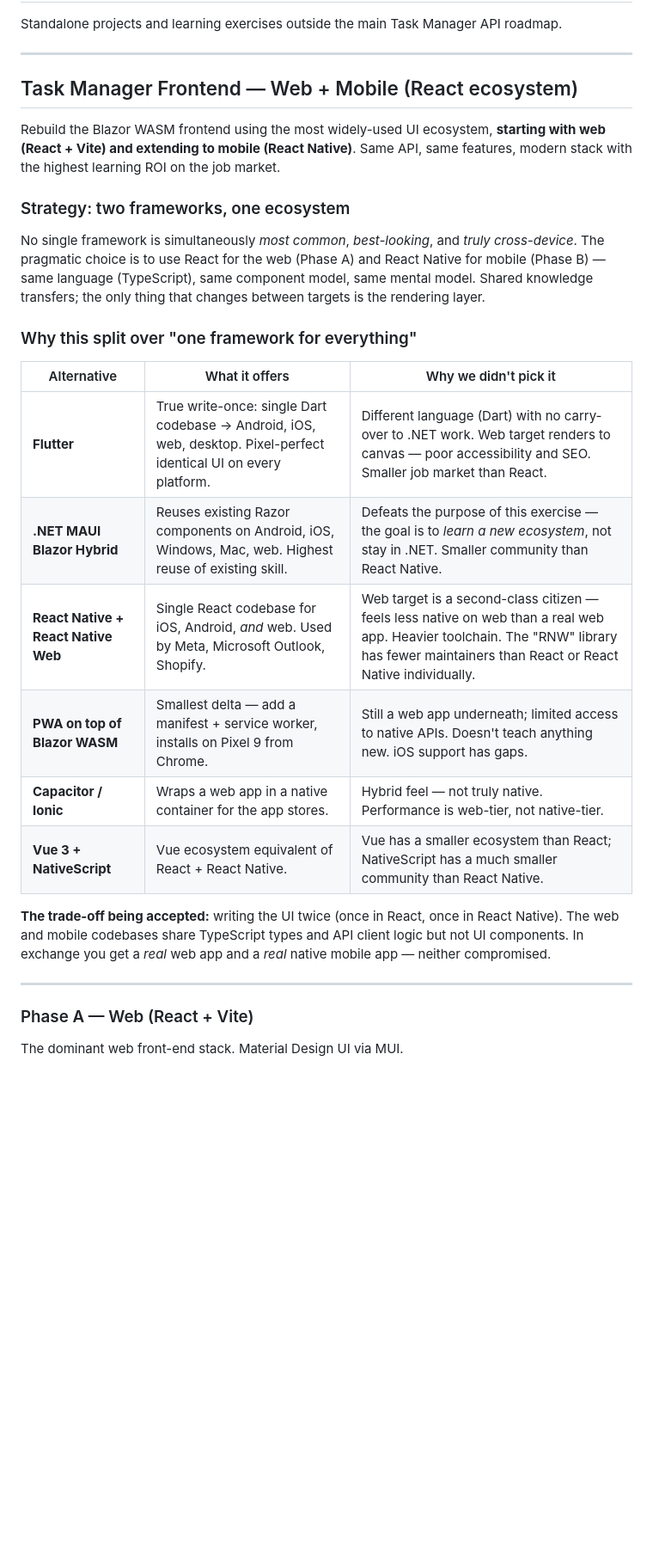
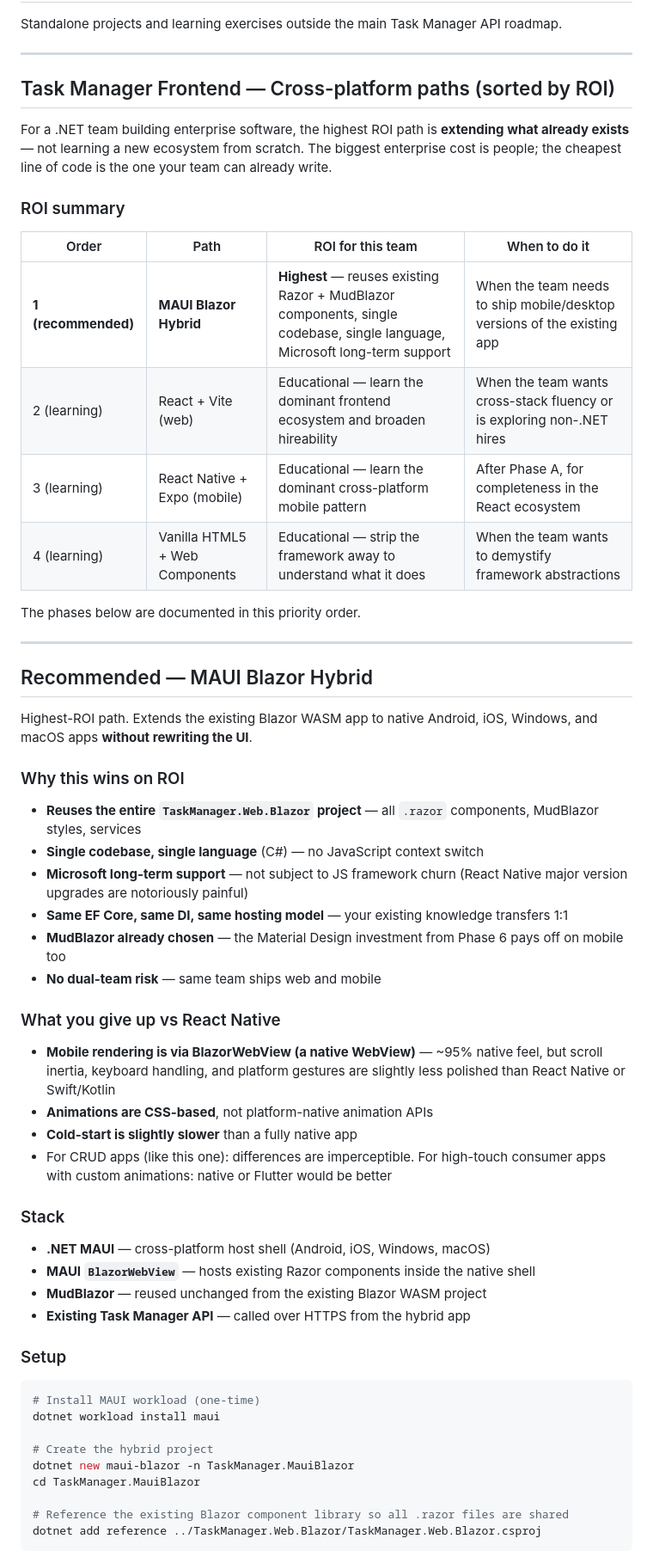
Before and after one commit to sergiy-nagorny/task-manager-api, a Markdown page: docs/nextprojects.md, the part around one of its changes. Shown at 86% size. GitHub-like rendering; blank space fills up the shorter version.

````diff
--- a/docs/nextprojects.md
+++ b/docs/nextprojects.md
@@ -4,29 +4,58 @@ Standalone projects and learning exercises outside the main Task Manager API roa
 
 ---
 
-## Task Manager Frontend — Web + Mobile (React ecosystem)
+## Task Manager Frontend — Cross-platform paths (sorted by ROI)
 
-Rebuild the Blazor WASM frontend using the most widely-used UI ecosystem, **starting with web (React + Vite) and extending to mobile (React Native)**. Same API, same features, modern stack with the highest learning ROI on the job market.
+For a .NET team building enterprise software, the highest ROI path is **extending what already exists** — not learning a new ecosystem from scratch. The biggest enterprise cost is people; the cheapest line of code is the one your team can already write.
 
-### Strategy: two frameworks, one ecosystem
+### ROI summary
 
-No single framework is simultaneously *most common*, *best-looking*, and *truly cross-device*. The pragmatic choice is to use React for the web (Phase A) and React Native for mobile (Phase B) — same language (TypeScript), same component model, same mental model. Shared knowledge transfers; the only thing that changes between targets is the rendering layer.
+| Order | Path | ROI for this team | When to do it |
+|---|---|---|---|
+| **1 (recommended)** | **MAUI Blazor Hybrid** | **Highest** — reuses existing Razor + MudBlazor components, single codebase, single language, Microsoft long-term support | When the team needs to ship mobile/desktop versions of the existing app |
+| 2 (learning) | React + Vite (web) | Educational — learn the dominant frontend ecosystem and broaden hireability | When the team wants cross-stack fluency or is exploring non-.NET hires |
+| 3 (learning) | React Native + Expo (mobile) | Educational — learn the dominant cross-platform mobile pattern | After Phase A, for completeness in the React ecosystem |
+| 4 (learning) | Vanilla HTML5 + Web Components | Educational — strip the framework away to understand what it does | When the team wants to demystify framework abstractions |
 
-### Why this split over "one framework for everything"
-
-| Alternative | What it offers | Why we didn't pick it |
-|---|---|---|
-| **Flutter** | True write-once: single Dart codebase → Android, iOS, web, desktop. Pixel-perfect identical UI on every platform. | Different language (Dart) with no carry-over to .NET work. Web target renders to canvas — poor accessibility and SEO. Smaller job market than React. |
-| **.NET MAUI Blazor Hybrid** | Reuses existing Razor components on Android, iOS, Windows, Mac, web. Highest reuse of existing skill. | Defeats the purpose of this exercise — the goal is to *learn a new ecosystem*, not stay in .NET. Smaller community than React Native. |
-| **React Native + React Native Web** | Single React codebase for iOS, Android, *and* web. Used by Meta, Microsoft Outlook, Shopify. | Web target is a second-class citizen — feels less native on web than a real web app. Heavier toolchain. The "RNW" library has fewer maintainers than React or React Native individually. |
-| **PWA on top of Blazor WASM** | Smallest delta — add a manifest + service worker, installs on Pixel 9 from Chrome. | Still a web app underneath; limited access to native APIs. Doesn't teach anything new. iOS support has gaps. |
-| **Capacitor / Ionic** | Wraps a web app in a native container for the app stores. | Hybrid feel — not truly native. Performance is web-tier, not native-tier. |
-| **Vue 3 + NativeScript** | Vue ecosystem equivalent of React + React Native. | Vue has a smaller ecosystem than React; NativeScript has a much smaller community than React Native. |
-
-**The trade-off being accepted:** writing the UI twice (once in React, once in React Native). The web and mobile codebases share TypeScript types and API client logic but not UI components. In exchange you get a *real* web app and a *real* native mobile app — neither compromised.
+The phases below are documented in this priority order.
 
 ---
 
-### Phase A — Web (React + Vite)
+## Recommended — MAUI Blazor Hybrid
 
-The dominant web front-end stack. Material Design UI via MUI.
+Highest-ROI path. Extends the existing Blazor WASM app to native Android, iOS, Windows, and macOS apps **without rewriting the UI**.
+
+### Why this wins on ROI
+
+- **Reuses the entire `TaskManager.Web.Blazor` project** — all `.razor` components, MudBlazor styles, services
+- **Single codebase, single language** (C#) — no JavaScript context switch
+- **Microsoft long-term support** — not subject to JS framework churn (React Native major version upgrades are notoriously painful)
+- **Same EF Core, same DI, same hosting model** — your existing knowledge transfers 1:1
+- **MudBlazor already chosen** — the Material Design investment from Phase 6 pays off on mobile too
+- **No dual-team risk** — same team ships web and mobile
+
+### What you give up vs React Native
+- **Mobile rendering is via BlazorWebView (a native WebView)** — ~95% native feel, but scroll inertia, keyboard handling, and platform gestures are slightly less polished than React Native or Swift/Kotlin
+- **Animations are CSS-based**, not platform-native animation APIs
+- **Cold-start is slightly slower** than a fully native app
+- For CRUD apps (like this one): differences are imperceptible. For high-touch consumer apps with custom animations: native or Flutter would be better
+
+### Stack
+- **.NET MAUI** — cross-platform host shell (Android, iOS, Windows, macOS)
+- **MAUI `BlazorWebView`** — hosts existing Razor components inside the native shell
+- **MudBlazor** — reused unchanged from the existing Blazor WASM project
+- **Existing Task Manager API** — called over HTTPS from the hybrid app
+
+### Setup
+```bash
+# Install MAUI workload (one-time)
+dotnet workload install maui
+
+# Create the hybrid project
+dotnet new maui-blazor -n TaskManager.MauiBlazor
+cd TaskManager.MauiBlazor
+
+# Reference the existing Blazor component library so all .razor files are shared
+dotnet add reference ../TaskManager.Web.Blazor/TaskManager.Web.Blazor.csproj
+```
+
````
Also changed, not shown: other parts of docs/nextprojects.md (+58 -2 lines).
